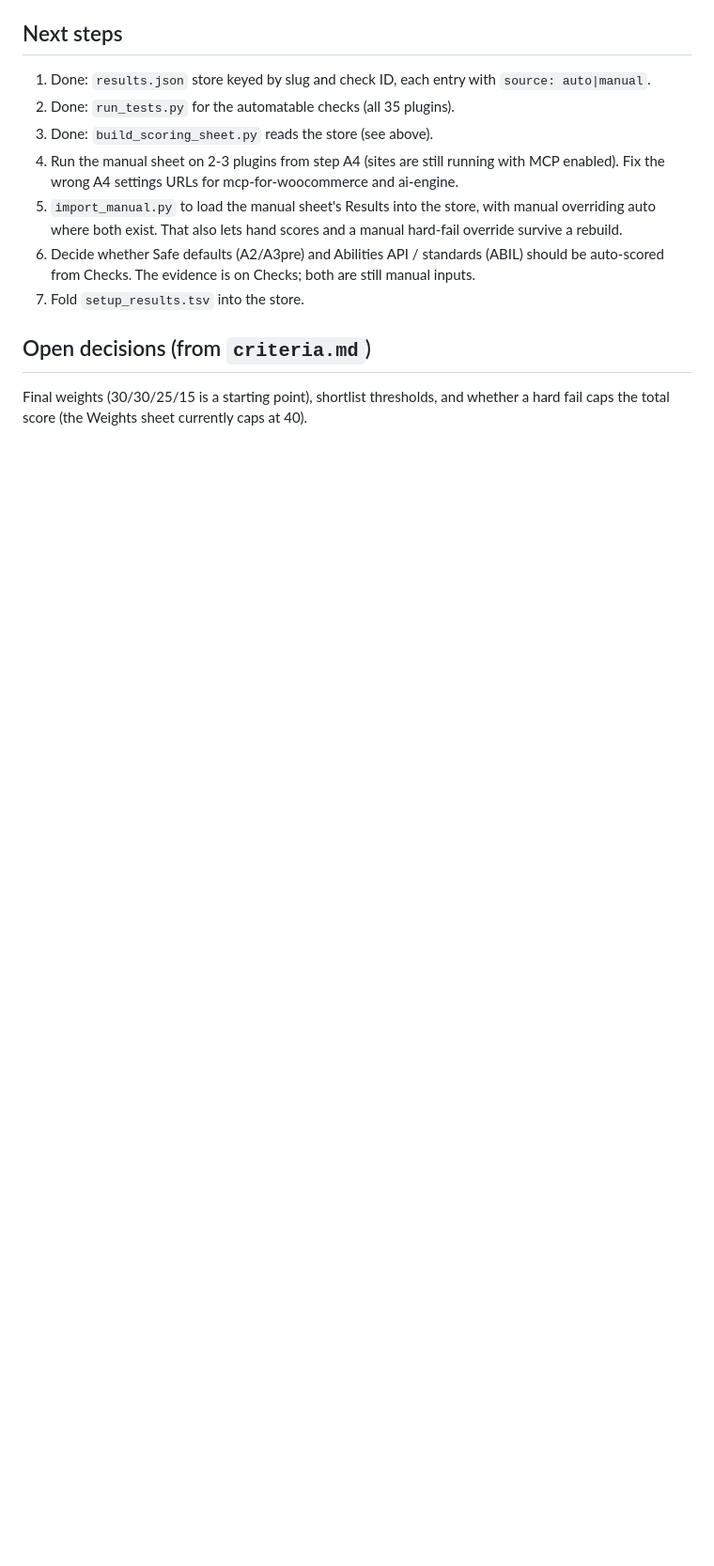
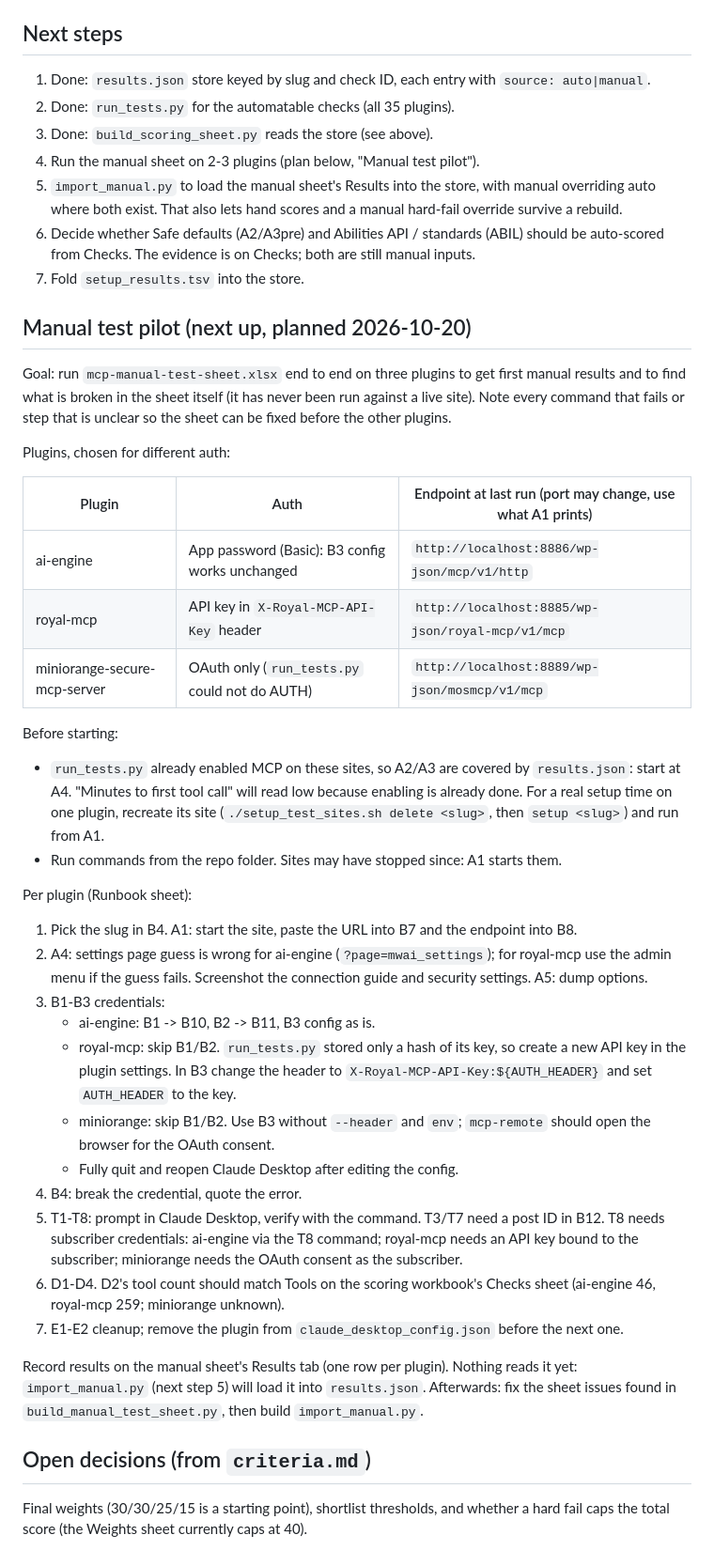
Before and after one commit to jonathanbossenger/wordpress-mcp-plugins, a Markdown page: HANDOFF.md, the part around the change. Shown at 94% size. Rendered like a GitHub page; blank space fills up the shorter version.

Commit message:
Add manual test pilot plan to HANDOFF.md
Co-Authored-By: Claude Opus 5.5

```diff
--- a/HANDOFF.md
+++ b/HANDOFF.md
@@ -85,11 +85,42 @@ Assumptions and known caveats:
 1. Done: `results.json` store keyed by slug and check ID, each entry with `source: auto|manual`.
 2. Done: `run_tests.py` for the automatable checks (all 35 plugins).
 3. Done: `build_scoring_sheet.py` reads the store (see above).
-4. Run the manual sheet on 2-3 plugins from step A4 (sites are still running with MCP enabled). Fix the wrong A4 settings URLs for mcp-for-woocommerce and ai-engine.
+4. Run the manual sheet on 2-3 plugins (plan below, "Manual test pilot").
 5. `import_manual.py` to load the manual sheet's Results into the store, with manual overriding auto where both exist. That also lets hand scores and a manual hard-fail override survive a rebuild.
 6. Decide whether Safe defaults (A2/A3pre) and Abilities API / standards (ABIL) should be auto-scored from Checks. The evidence is on Checks; both are still manual inputs.
 7. Fold `setup_results.tsv` into the store.
 
+## Manual test pilot (next up, planned 2026-10-20)
+
+Goal: run `mcp-manual-test-sheet.xlsx` end to end on three plugins to get first manual results and to find what is broken in the sheet itself (it has never been run against a live site). Note every command that fails or step that is unclear so the sheet can be fixed before the other plugins.
+
+Plugins, chosen for different auth:
+
+| Plugin | Auth | Endpoint at last run (port may change, use what A1 prints) |
+|---|---|---|
+| ai-engine | App password (Basic): B3 config works unchanged | `http://localhost:8886/wp-json/mcp/v1/http` |
+| royal-mcp | API key in `X-Royal-MCP-API-Key` header | `http://localhost:8885/wp-json/royal-mcp/v1/mcp` |
+| miniorange-secure-mcp-server | OAuth only (`run_tests.py` could not do AUTH) | `http://localhost:8889/wp-json/mosmcp/v1/mcp` |
+
+Before starting:
+- `run_tests.py` already enabled MCP on these sites, so A2/A3 are covered by `results.json`: start at A4. "Minutes to first tool call" will read low because enabling is already done. For a real setup time on one plugin, recreate its site (`./setup_test_sites.sh delete <slug>`, then `setup <slug>`) and run from A1.
+- Run commands from the repo folder. Sites may have stopped since: A1 starts them.
+
+Per plugin (Runbook sheet):
+1. Pick the slug in B4. A1: start the site, paste the URL into B7 and the endpoint into B8.
+2. A4: settings page guess is wrong for ai-engine (`?page=mwai_settings`); for royal-mcp use the admin menu if the guess fails. Screenshot the connection guide and security settings. A5: dump options.
+3. B1-B3 credentials:
+   - ai-engine: B1 -> B10, B2 -> B11, B3 config as is.
+   - royal-mcp: skip B1/B2. `run_tests.py` stored only a hash of its key, so create a new API key in the plugin settings. In B3 change the header to `X-Royal-MCP-API-Key:${AUTH_HEADER}` and set `AUTH_HEADER` to the key.
+   - miniorange: skip B1/B2. Use B3 without `--header` and `env`; `mcp-remote` should open the browser for the OAuth consent.
+   - Fully quit and reopen Claude Desktop after editing the config.
+4. B4: break the credential, quote the error.
+5. T1-T8: prompt in Claude Desktop, verify with the command. T3/T7 need a post ID in B12. T8 needs subscriber credentials: ai-engine via the T8 command; royal-mcp needs an API key bound to the subscriber; miniorange needs the OAuth consent as the subscriber.
+6. D1-D4. D2's tool count should match Tools on the scoring workbook's Checks sheet (ai-engine 46, royal-mcp 259; miniorange unknown).
+7. E1-E2 cleanup; remove the plugin from `claude_desktop_config.json` before the next one.
+
+Record results on the manual sheet's Results tab (one row per plugin). Nothing reads it yet: `import_manual.py` (next step 5) will load it into `results.json`. Afterwards: fix the sheet issues found in `build_manual_test_sheet.py`, then build `import_manual.py`.
+
 ## Open decisions (from `criteria.md`)
 
 Final weights (30/30/25/15 is a starting point), shortlist thresholds, and whether a hard fail caps the total score (the Weights sheet currently caps at 40).
```
